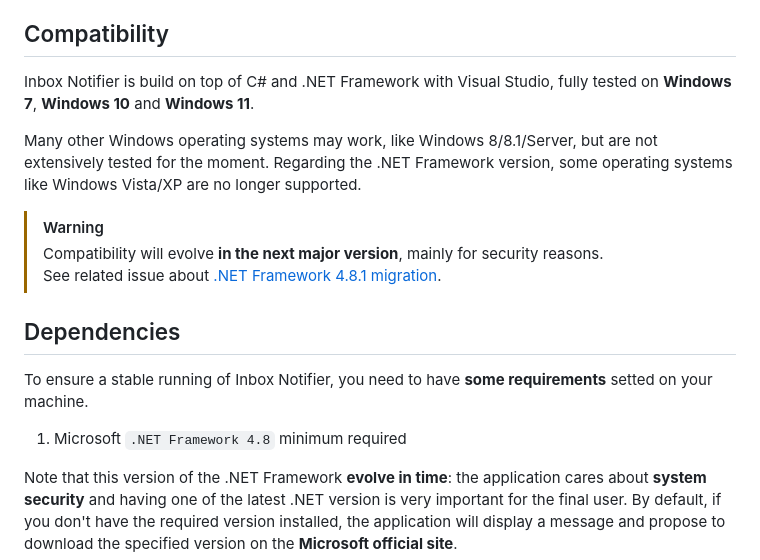
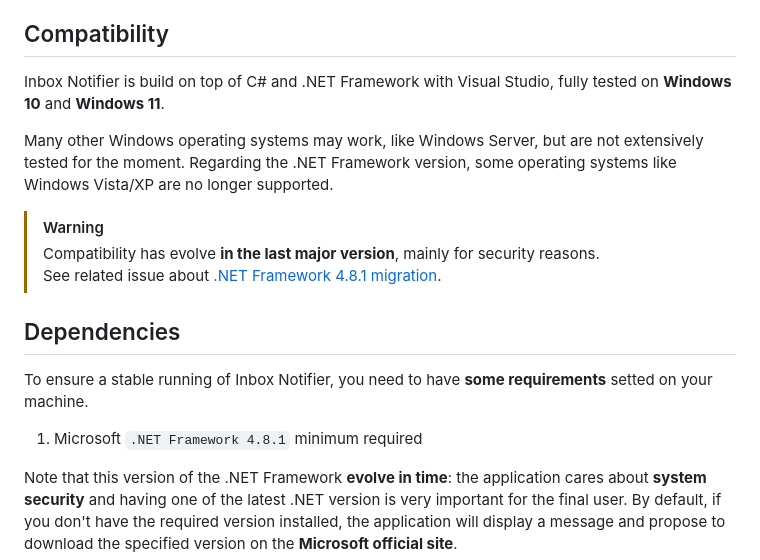
Before and after one commit to xavierfoucrier/inbox-notifier, a Markdown page: README.md, the part around the change. Rendered like a GitHub page.

Commit message:
📝 update minimum .net framework version

```diff
--- a/README.md
+++ b/README.md
@@ -28,19 +28,19 @@ Discover application interface and features through **some Youtube videos**:
 
 
 ## Compatibility
-Inbox Notifier is build on top of C# and .NET Framework with Visual Studio, fully tested on **Windows 7**, **Windows 10** and **Windows 11**.
+Inbox Notifier is build on top of C# and .NET Framework with Visual Studio, fully tested on **Windows 10** and **Windows 11**.
 
-Many other Windows operating systems may work, like Windows 8/8.1/Server, but are not extensively tested for the moment. Regarding the .NET Framework version, some operating systems like Windows Vista/XP are no longer supported.
+Many other Windows operating systems may work, like Windows Server, but are not extensively tested for the moment. Regarding the .NET Framework version, some operating systems like Windows Vista/XP are no longer supported.
 
 > [!WARNING]
-> Compatibility will evolve **in the next major version**, mainly for security reasons.
+> Compatibility has evolve **in the last major version**, mainly for security reasons.
 > See related issue about [.NET Framework 4.8.1 migration](https://github.com/xavierfoucrier/inbox-notifier/issues/211).
 
 
 ## Dependencies
 To ensure a stable running of Inbox Notifier, you need to have **some requirements** setted on your machine.
 
-1. Microsoft `.NET Framework 4.8` minimum required
+1. Microsoft `.NET Framework 4.8.1` minimum required
 
 Note that this version of the .NET Framework **evolve in time**: the application cares about **system security** and having one of the latest .NET version is very important for the final user. By default, if you don't have the required version installed, the application will display a message and propose to download the specified version on the **Microsoft official site**.
 
```
